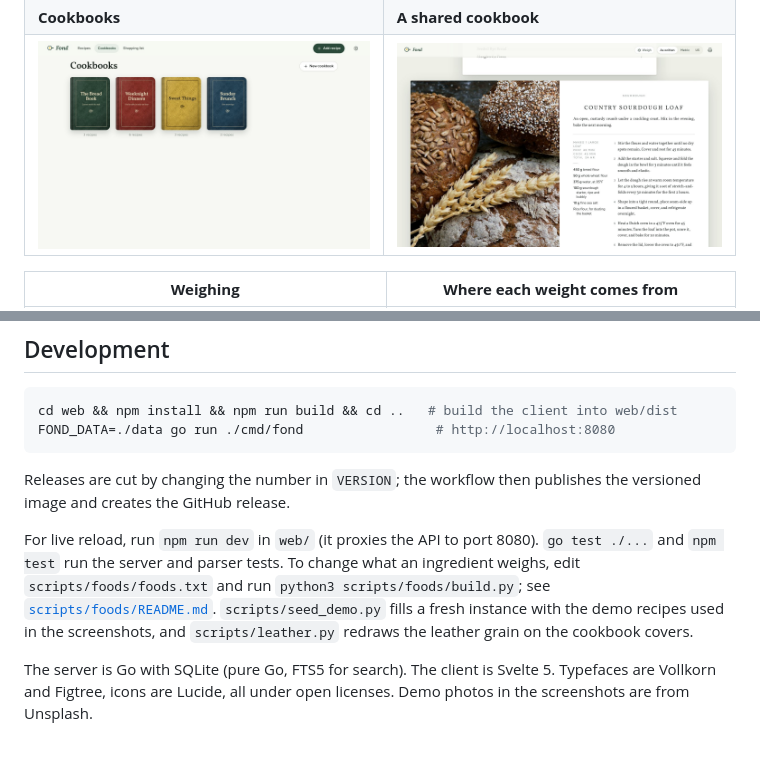
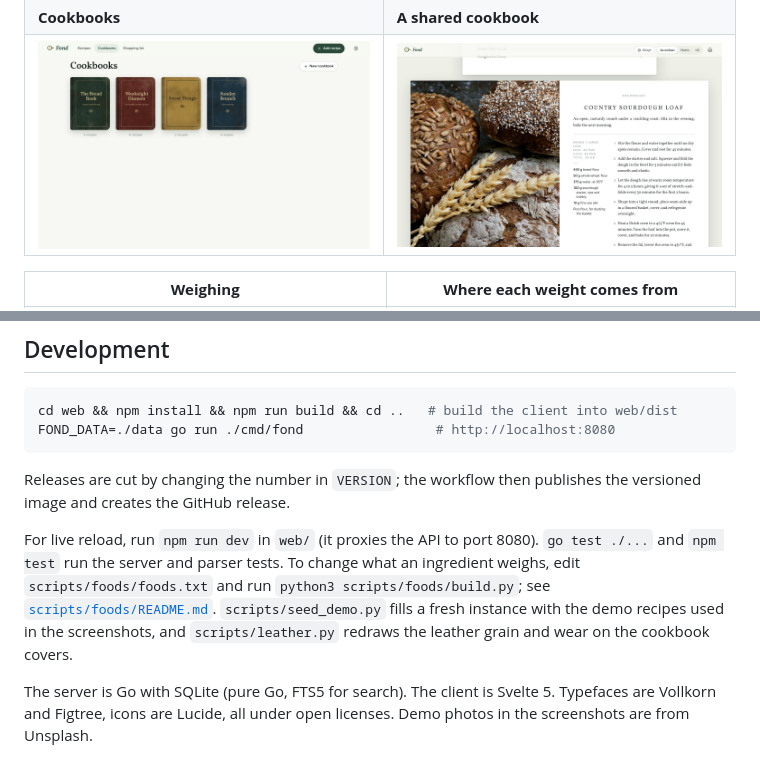
Before and after one commit to au12/Fond, a Markdown page: README.md, 2 parts joined by grey strips. Drawn GitHub-style; pictures changed too: docs/screenshots/desktop-cookbooks.jpg.

```diff
--- a/README.md
+++ b/README.md
@@ -217,7 +217,7 @@ FOND_DATA=./data go run ./cmd/fond                 # http://localhost:8080
 
 Releases are cut by changing the number in `VERSION`; the workflow then publishes the versioned image and creates the GitHub release.
 
-For live reload, run `npm run dev` in `web/` (it proxies the API to port 8080). `go test ./...` and `npm test` run the server and parser tests. To change what an ingredient weighs, edit `scripts/foods/foods.txt` and run `python3 scripts/foods/build.py`; see [`scripts/foods/README.md`](scripts/foods/README.md). `scripts/seed_demo.py` fills a fresh instance with the demo recipes used in the screenshots, and `scripts/leather.py` redraws the leather grain on the cookbook covers.
+For live reload, run `npm run dev` in `web/` (it proxies the API to port 8080). `go test ./...` and `npm test` run the server and parser tests. To change what an ingredient weighs, edit `scripts/foods/foods.txt` and run `python3 scripts/foods/build.py`; see [`scripts/foods/README.md`](scripts/foods/README.md). `scripts/seed_demo.py` fills a fresh instance with the demo recipes used in the screenshots, and `scripts/leather.py` redraws the leather grain and wear on the cookbook covers.
 
 The server is Go with SQLite (pure Go, FTS5 for search). The client is Svelte 5. Typefaces are Vollkorn and Figtree, icons are Lucide, all under open licenses. Demo photos in the screenshots are from Unsplash.
 
```
Also changed, not shown: CHANGELOG.md (+1 -1 lines), 8 other files.
